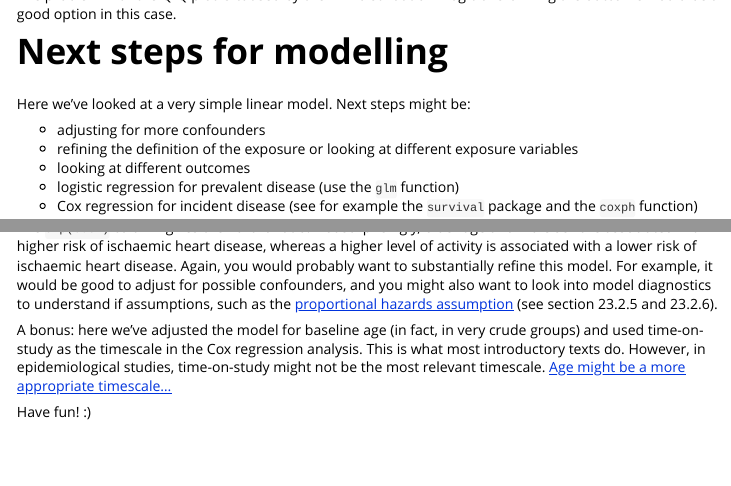
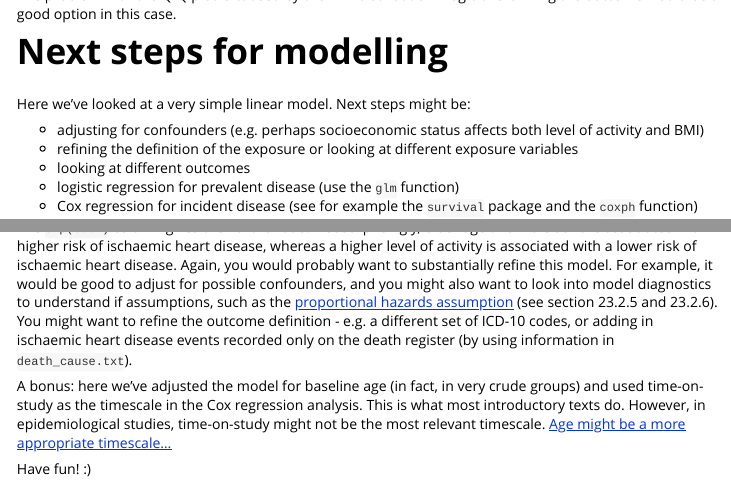
Before and after one commit to FrankBaut/week2DataChallenge, an R Markdown document (vignettes/2_HealthAssociationAnalysis.Rmd): the page in a window 1100 px wide, from 5680 px down, and a second part further down, joined at a grey line. Rendered offline with R 4.5, knitr and Pandoc, with nearby package versions; some code elsewhere in the file could not run offline; long lines of code are wrapped.

Commit message:
minor updates to text

````diff
--- a/vignettes/2_HealthAssociationAnalysis.Rmd
+++ b/vignettes/2_HealthAssociationAnalysis.Rmd
@@ -233,7 +233,7 @@ The problem with the Q-Q plot is caused by the BMI distribution - log-transformi
 
 Here we've looked at a very simple linear model. Next steps might be:
 
-- adjusting for more confounders
+- adjusting for confounders (e.g. perhaps socioeconomic status affects both level of activity and BMI)
 - refining the definition of the exposure or looking at different exposure variables
 - looking at different outcomes
 - logistic regression for prevalent disease (use the `glm` function)
@@ -286,7 +287,7 @@ library(survival)
 cox_model <- coxph(Surv(fu_time, IHD_at_exit) ~ broadAgeGroup + sex + acc_quintiles, dAll)
 summary(cox_model)
 ```
-The `exp(coef)` column gives the hazard ratio. Not surprisingly, older age and male sex are associated with higher risk of ischaemic heart disease, whereas a higher level of activity is associated with a lower risk of ischaemic heart disease. Again, you would probably want to substantially refine this model. For example, it would be good to adjust for possible confounders, and you might also want to look into model diagnostics to understand if assumptions, such as the [proportional hazards assumption](https://thomaselove.github.io/432-notes/cox-regression-models-for-survival-data-example-1.html) (see section 23.2.5 and 23.2.6).
+The `exp(coef)` column gives the hazard ratio. Not surprisingly, older age and male sex are associated with higher risk of ischaemic heart disease, whereas a higher level of activity is associated with a lower risk of ischaemic heart disease. Again, you would probably want to substantially refine this model. For example, it would be good to adjust for possible confounders, and you might also want to look into model diagnostics to understand if assumptions, such as the [proportional hazards assumption](https://thomaselove.github.io/432-notes/cox-regression-models-for-survival-data-example-1.html) (see section 23.2.5 and 23.2.6). You might want to refine the outcome definition - e.g. a different set of ICD-10 codes, or adding in ischaemic heart disease events recorded only on the death register (by using information in `death_cause.txt`).
 
 A bonus: here we've adjusted the model for baseline age (in fact, in very crude groups) and used time-on-study as the timescale in the Cox regression analysis. This is what most introductory texts do. However, in epidemiological studies, time-on-study might not be the most relevant timescale. [Age might be a more appropriate timescale...](https://journals.lww.com/epidem/Fulltext/2012/07000/Proportional_Hazards_Regression_in_Epidemiologic.9.aspx)
 
````
Also changed, not shown: vignettes/1_DataPrep.Rmd (+1 -1 lines), docs/pkgdown.yml, vignettes/2_HealthAssociationAnalysis.Rmd (1 more changed lines), 3 other files.
